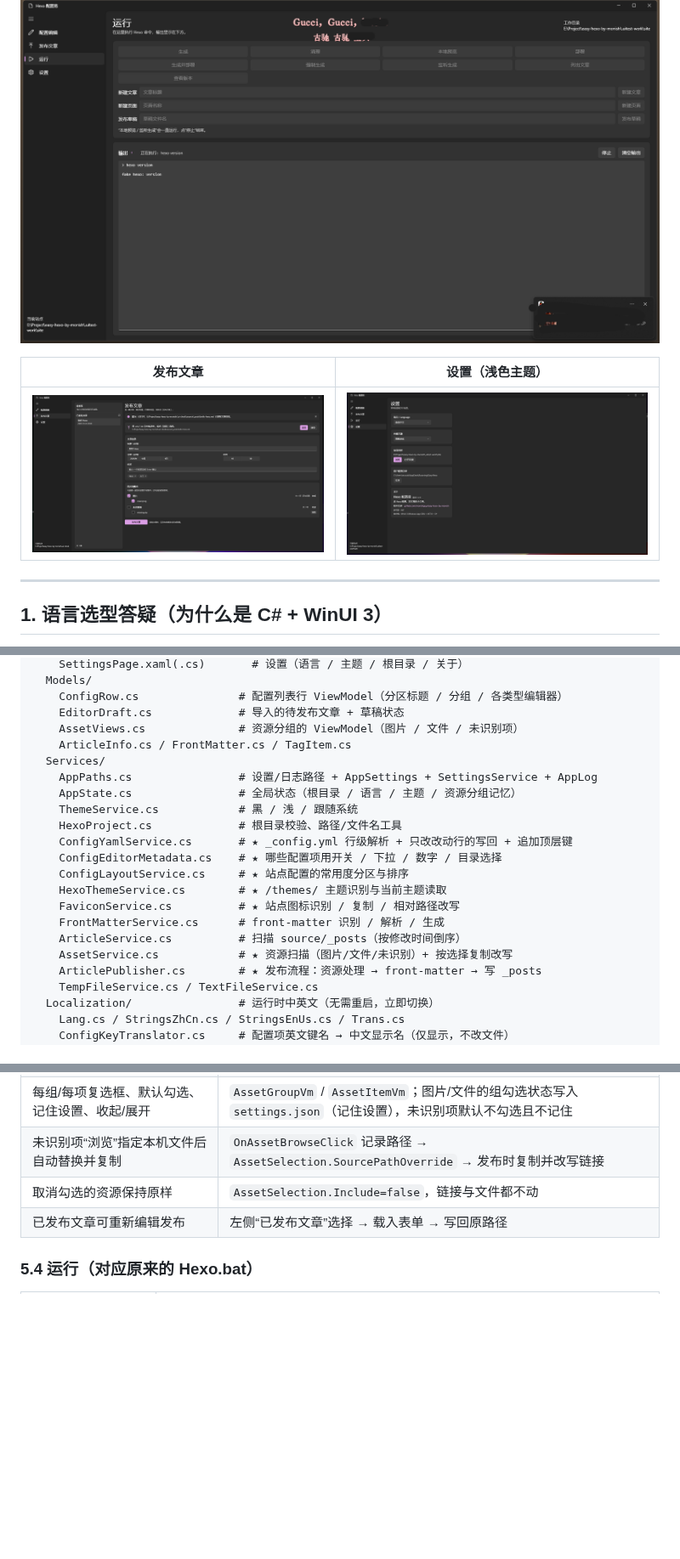
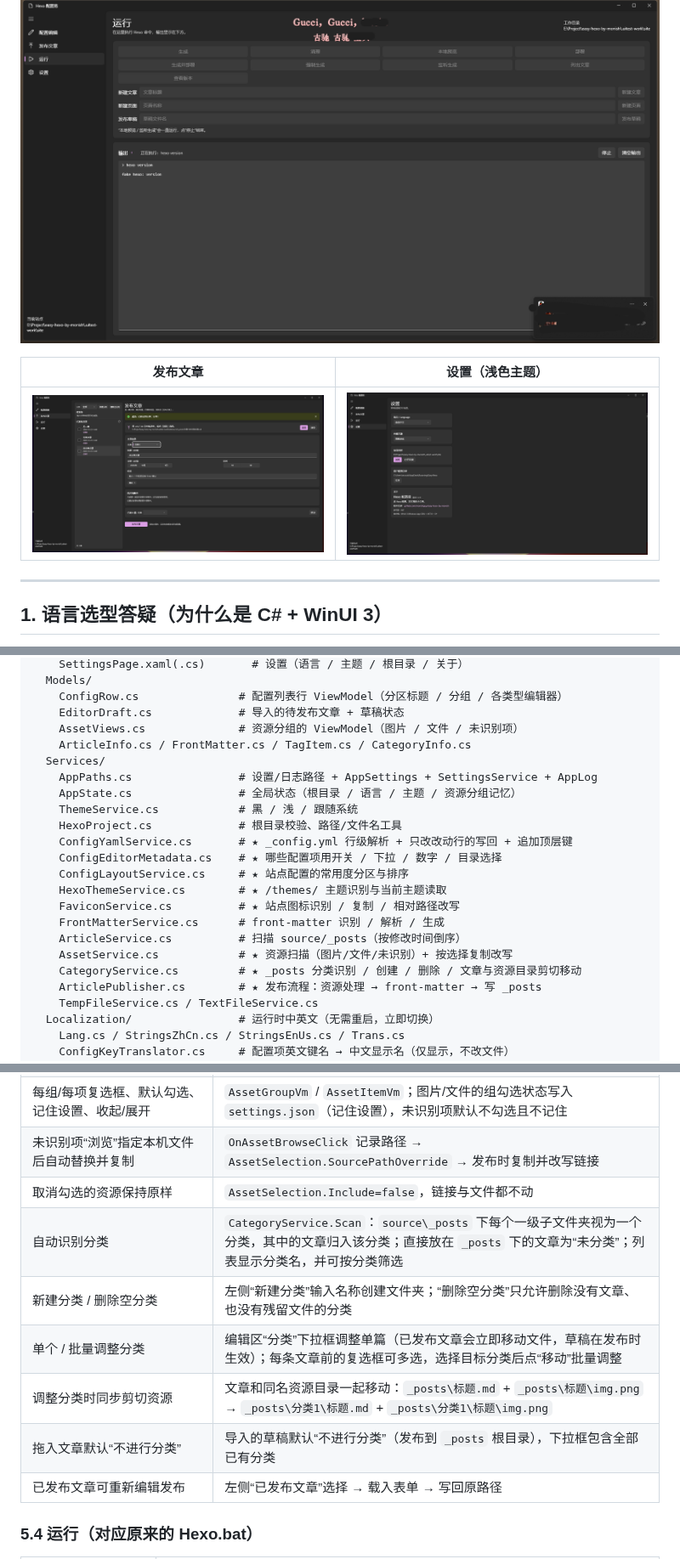
Before and after one commit to monishguy/easy-hexo-by-monish, a Markdown page: README.md, 3 parts joined by grey strips. Shown at 85% size. Rendered like a GitHub page; pictures changed too: docs/screenshots/publish.png; blank space fills up the shorter version.

Commit message:
feat: v1.3.0 发布文章分类：识别/筛选/新建/删除与单个、批量调整

```diff
--- a/README.md
+++ b/README.md
@@ -11,4 +13,6 @@
 ![运行](docs/screenshots/run.png)
+
+
 
 | 发布文章 | 设置（浅色主题） |
 | --- | --- |
@@ -125,7 +130,7 @@ EasyHexo/
     ConfigRow.cs               # 配置列表行 ViewModel（分区标题 / 分组 / 各类型编辑器）
     EditorDraft.cs             # 导入的待发布文章 + 草稿状态
     AssetViews.cs              # 资源分组的 ViewModel（图片 / 文件 / 未识别项）
-    ArticleInfo.cs / FrontMatter.cs / TagItem.cs
+    ArticleInfo.cs / FrontMatter.cs / TagItem.cs / CategoryInfo.cs
   Services/
     AppPaths.cs                # 设置/日志路径 + AppSettings + SettingsService + AppLog
     AppState.cs                # 全局状态（根目录 / 语言 / 主题 / 资源分组记忆）
@@ -139,6 +144,7 @@ EasyHexo/
     FrontMatterService.cs      # front-matter 识别 / 解析 / 生成
     ArticleService.cs          # 扫描 source/_posts（按修改时间倒序）
     AssetService.cs            # ★ 资源扫描（图片/文件/未识别）+ 按选择复制改写
+    CategoryService.cs         # ★ _posts 分类识别 / 创建 / 删除 / 文章与资源目录剪切移动
     ArticlePublisher.cs        # ★ 发布流程：资源处理 → front-matter → 写 _posts
     TempFileService.cs / TextFileService.cs
   Localization/                # 运行时中英文（无需重启，立即切换）
@@ -189,6 +195,11 @@ docs/screenshots/              # README 截图
 | 每组/每项复选框、默认勾选、记住设置、收起/展开 | `AssetGroupVm` / `AssetItemVm`；图片/文件的组勾选状态写入 `settings.json`（记住设置），未识别项默认不勾选且不记住 |
 | 未识别项“浏览”指定本机文件后自动替换并复制 | `OnAssetBrowseClick` 记录路径 → `AssetSelection.SourcePathOverride` → 发布时复制并改写链接 |
 | 取消勾选的资源保持原样 | `AssetSelection.Include=false`，链接与文件都不动 |
+| 自动识别分类 | `CategoryService.Scan`：`source\_posts` 下每个一级子文件夹视为一个分类，其中的文章归入该分类；直接放在 `_posts` 下的文章为“未分类”；列表显示分类名，并可按分类筛选 |
+| 新建分类 / 删除空分类 | 左侧“新建分类”输入名称创建文件夹；“删除空分类”只允许删除没有文章、也没有残留文件的分类 |
+| 单个 / 批量调整分类 | 编辑区“分类”下拉框调整单篇（已发布文章会立即移动文件，草稿在发布时生效）；每条文章前的复选框可多选，选择目标分类后点“移动”批量调整 |
+| 调整分类时同步剪切资源 | 文章和同名资源目录一起移动：`_posts\标题.md` + `_posts\标题\img.png` → `_posts\分类1\标题.md` + `_posts\分类1\标题\img.png` |
+| 拖入文章默认“不进行分类” | 导入的草稿默认“不进行分类”（发布到 `_posts` 根目录），下拉框包含全部已有分类 |
 | 已发布文章可重新编辑发布 | 左侧“已发布文章”选择 → 载入表单 → 写回原路径 |
 
 ### 5.4 运行（对应原来的 Hexo.bat）
```
Also changed, not shown: other parts of README.md (+6 -1 lines), docs/实现说明.md (+9 -0 lines), 12 other files.
